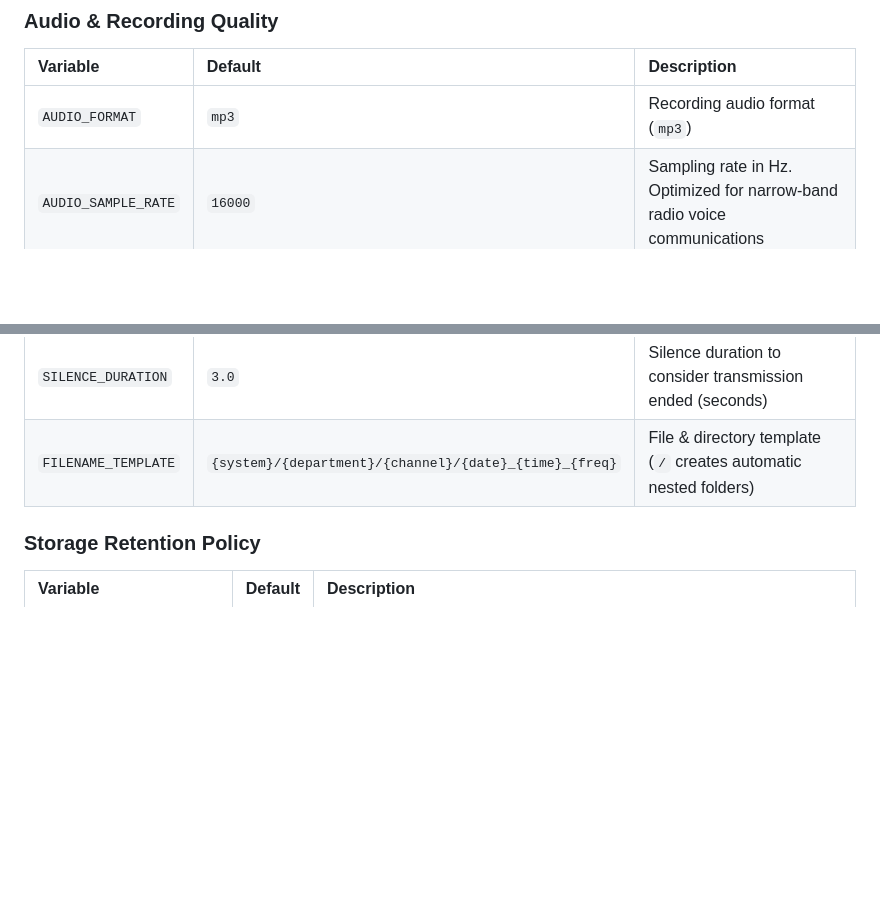
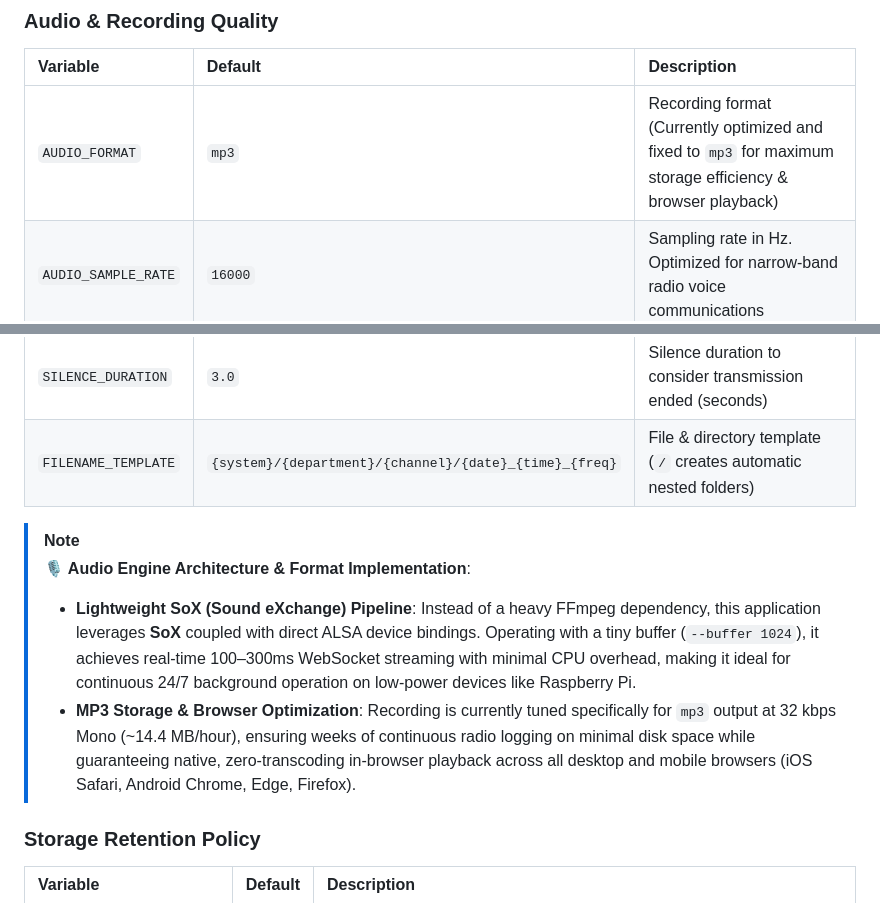
Before and after one commit to otus-scops/uniden-web-remote, a Markdown page: README.md, 2 parts joined by grey strips. Rendered like a GitHub page; blank space fills up the shorter version.

```diff
--- a/README.md
+++ b/README.md
@@ -144,7 +144,7 @@ All configurable options supported in `.env` or `docker-compose.yml`.
 ### Audio & Recording Quality
 | Variable | Default | Description |
 |:---|:---|:---|
-| `AUDIO_FORMAT` | `mp3` | Recording audio format (`mp3`) |
+| `AUDIO_FORMAT` | `mp3` | Recording format (Currently optimized and fixed to `mp3` for maximum storage efficiency & browser playback) |
 | `AUDIO_SAMPLE_RATE` | `16000` | Sampling rate in Hz. Optimized for narrow-band radio voice communications |
 | `AUDIO_CHANNELS` | `1` | Channel count (1: Mono / 2: Stereo) |
 | `AUDIO_BITRATE` | `32` | MP3 bitrate in kbps. Preserves voice clarity while cutting storage by ~50% (~14.4MB/hr) |
@@ -152,6 +152,13 @@ All configurable options supported in `.env` or `docker-compose.yml`.
 | `SILENCE_THRESHOLD` | `1.0` | SoX silence detection threshold (%) |
 | `SILENCE_DURATION` | `3.0` | Silence duration to consider transmission ended (seconds) |
 | `FILENAME_TEMPLATE` | `{system}/{department}/{channel}/{date}_{time}_{freq}` | File & directory template (`/` creates automatic nested folders) |
+
+> [!NOTE]
+> **🎙️ Audio Engine Architecture & Format Implementation**:
+> - **Lightweight SoX (Sound eXchange) Pipeline**:
+>   Instead of a heavy FFmpeg dependency, this application leverages **SoX** coupled with direct ALSA device bindings. Operating with a tiny buffer (`--buffer 1024`), it achieves real-time 100–300ms WebSocket streaming with minimal CPU overhead, making it ideal for continuous 24/7 background operation on low-power devices like Raspberry Pi.
+> - **MP3 Storage & Browser Optimization**:
+>   Recording is currently tuned specifically for `mp3` output at 32 kbps Mono (~14.4 MB/hour), ensuring weeks of continuous radio logging on minimal disk space while guaranteeing native, zero-transcoding in-browser playback across all desktop and mobile browsers (iOS Safari, Android Chrome, Edge, Firefox).
 
 ### Storage Retention Policy
 | Variable | Default | Description |
```
Also changed, not shown: README.ja.md (+8 -1 lines).
